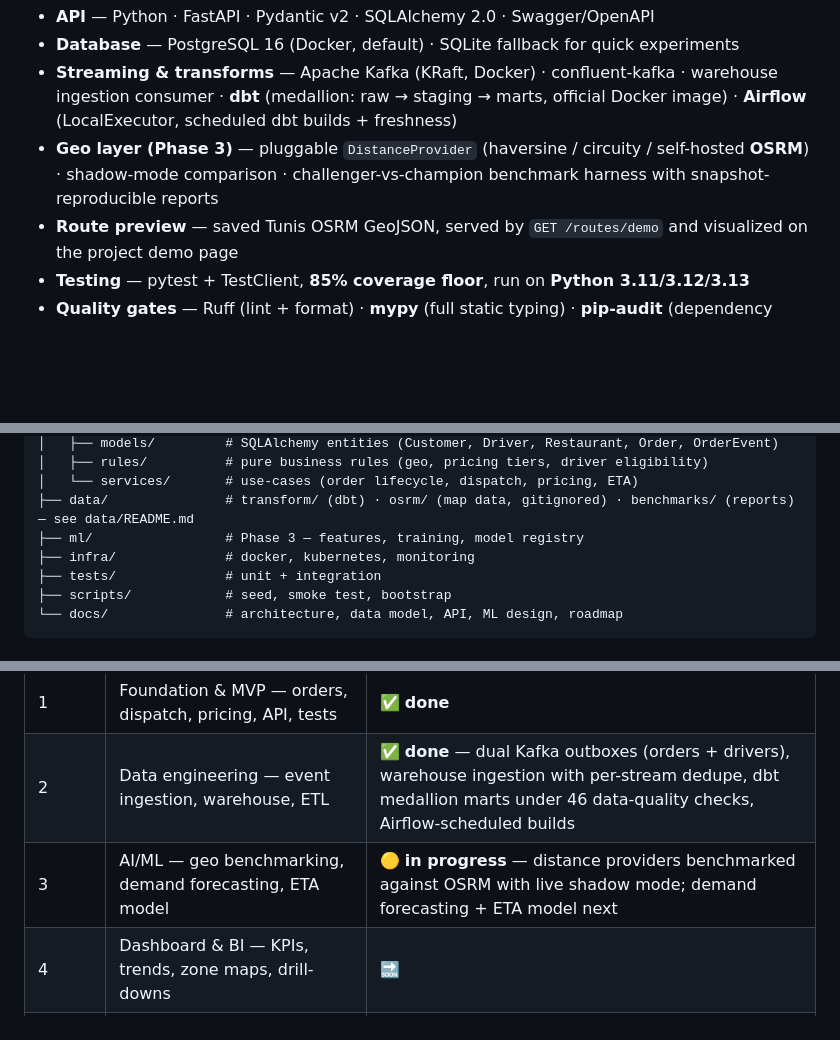
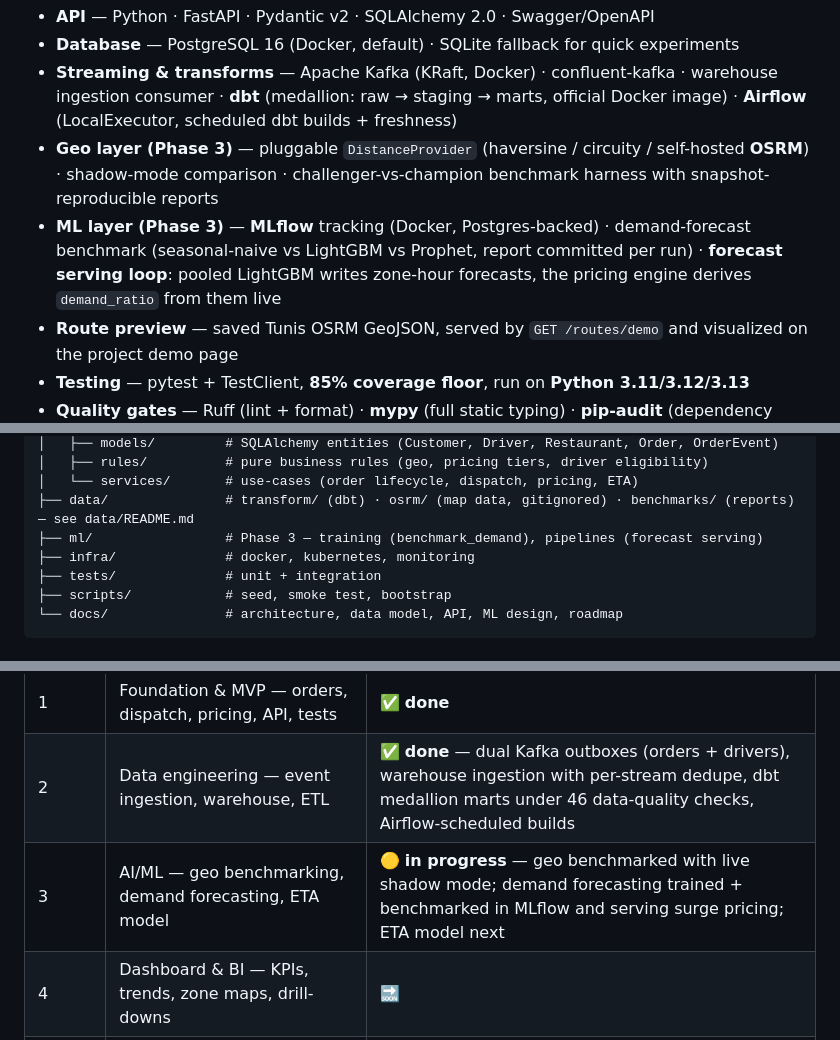
Before and after one commit to SiwarAttia6191/smart-delivery-ops, a Markdown page: README.md, 3 parts joined by grey strips. Drawn GitHub-style; blank space fills up the shorter version.

```diff
--- a/README.md
+++ b/README.md
@@ -35,6 +35,7 @@ analytics in one system.
 - **Database** — PostgreSQL 16 (Docker, default) · SQLite fallback for quick experiments
 - **Streaming & transforms** — Apache Kafka (KRaft, Docker) · confluent-kafka · warehouse ingestion consumer · **dbt** (medallion: raw → staging → marts, official Docker image) · **Airflow** (LocalExecutor, scheduled dbt builds + freshness)
 - **Geo layer (Phase 3)** — pluggable `DistanceProvider` (haversine / circuity / self-hosted **OSRM**) · shadow-mode comparison · challenger-vs-champion benchmark harness with snapshot-reproducible reports
+- **ML layer (Phase 3)** — **MLflow** tracking (Docker, Postgres-backed) · demand-forecast benchmark (seasonal-naive vs LightGBM vs Prophet, report committed per run) · **forecast serving loop**: pooled LightGBM writes zone-hour forecasts, the pricing engine derives `demand_ratio` from them live
 - **Route preview** — saved Tunis OSRM GeoJSON, served by `GET /routes/demo` and visualized on the project demo page
 - **Testing** — pytest + TestClient, **85% coverage floor**, run on **Python 3.11/3.12/3.13**
 - **Quality gates** — Ruff (lint + format) · **mypy** (full static typing) · **pip-audit** (dependency CVEs) · Docker image build — all enforced as required CI checks behind a protected `main` branch
@@ -382,7 +413,7 @@ smart-delivery-ops/
 │   ├── rules/          # pure business rules (geo, pricing tiers, driver eligibility)
 │   └── services/       # use-cases (order lifecycle, dispatch, pricing, ETA)
 ├── data/               # transform/ (dbt) · osrm/ (map data, gitignored) · benchmarks/ (reports) — see data/README.md
-├── ml/                 # Phase 3 — features, training, model registry
+├── ml/                 # Phase 3 — training (benchmark_demand), pipelines (forecast serving)
 ├── infra/              # docker, kubernetes, monitoring
 ├── tests/              # unit + integration
 ├── scripts/            # seed, smoke test, bootstrap
@@ -395,7 +426,7 @@ smart-delivery-ops/
 |---|---|---|
 | 1 | Foundation & MVP — orders, dispatch, pricing, API, tests | ✅ **done** |
 | 2 | Data engineering — event ingestion, warehouse, ETL | ✅ **done** — dual Kafka outboxes (orders + drivers), warehouse ingestion with per-stream dedupe, dbt medallion marts under 46 data-quality checks, Airflow-scheduled builds |
-| 3 | AI/ML — geo benchmarking, demand forecasting, ETA model | 🟡 **in progress** — distance providers benchmarked against OSRM with live shadow mode; demand forecasting + ETA model next |
+| 3 | AI/ML — geo benchmarking, demand forecasting, ETA model | 🟡 **in progress** — geo benchmarked with live shadow mode; demand forecasting trained + benchmarked in MLflow and serving surge pricing; ETA model next |
 | 4 | Dashboard & BI — KPIs, trends, zone maps, drill-downs | 🔜 |
 | 5 | Production readiness — auth, caching, migrations, tracing, multi-tenancy | 🟡 partially (Docker, CI/CD, metrics, branch protection already in) |
 
```
Also changed, not shown: other parts of README.md (+34 -4 lines).
